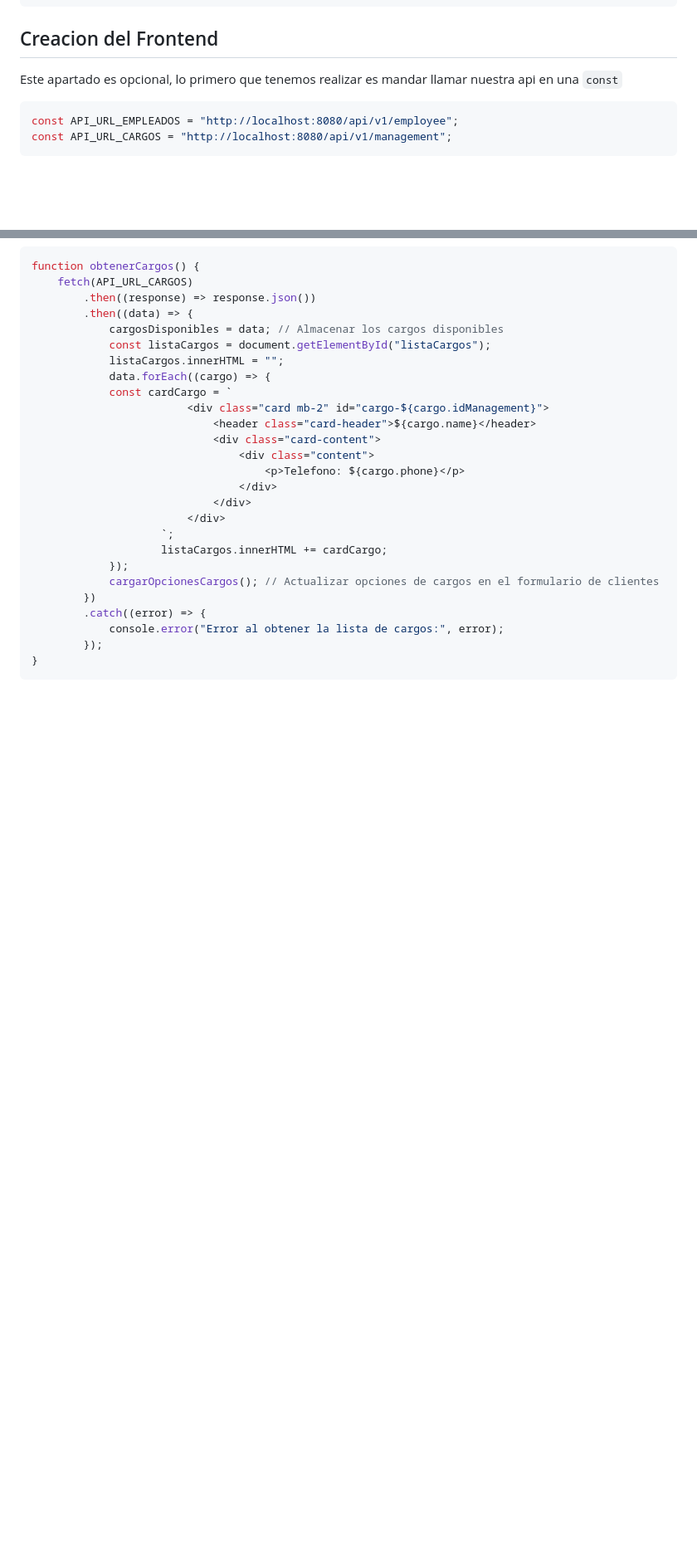
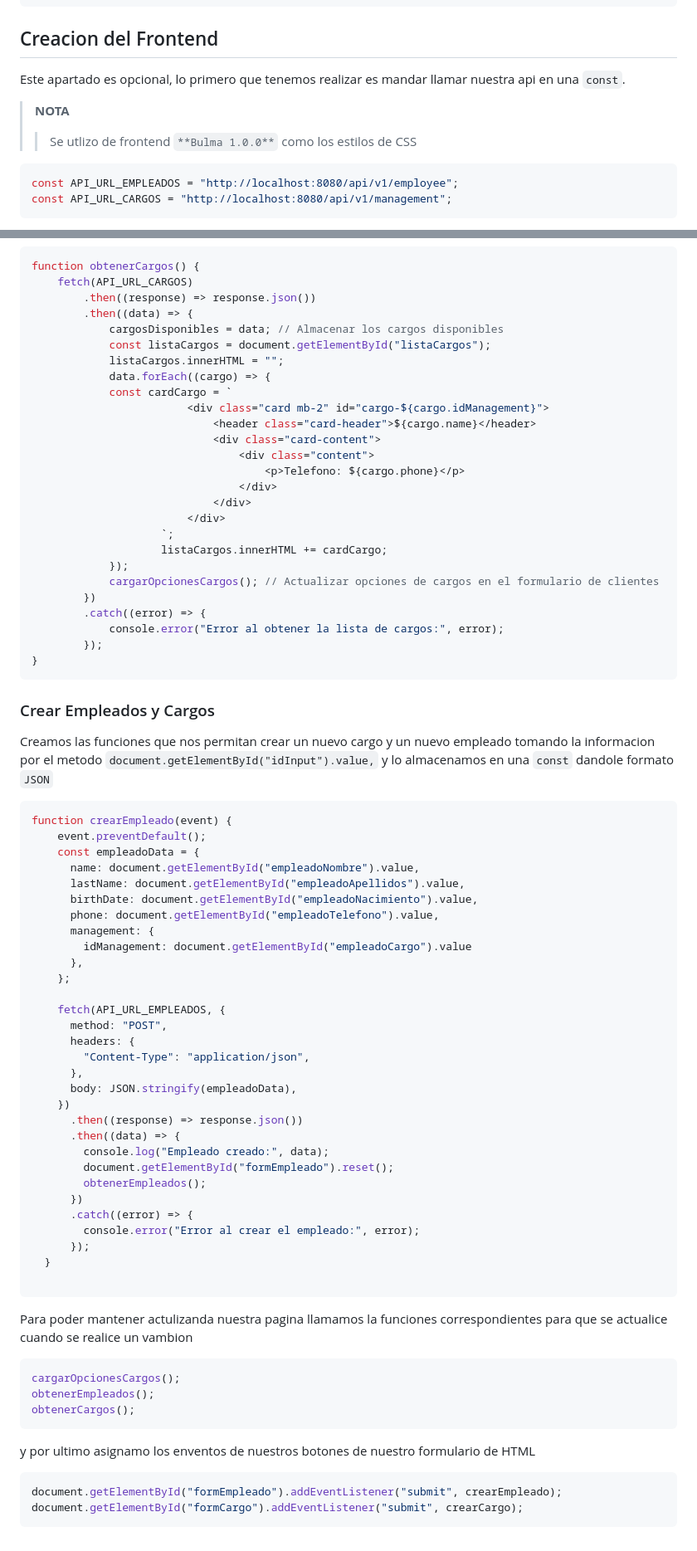
Before and after one commit to monnsmonsh/API-REST-OneToOne-Spring, a Markdown page: README.md, 2 parts joined by grey strips. Shown at 83% size. Drawn GitHub-style; blank space fills up the shorter version.

````diff
--- a/README.md
+++ b/README.md
@@ -217,7 +217,9 @@ http://localhost:8080/swagger-ui/index.html
 <image src="https://github.com/monnsmonsh/API-REST-OneToOne-Spring/blob/main/assets/doc_api.png" alt="doc api">
 
 ## Creacion del Frontend
-Este apartado es opcional, lo primero que tenemos realizar es mandar llamar nuestra api en una `const`
+Este apartado es opcional, lo primero que tenemos realizar es mandar llamar nuestra api en una `const`.
+> **NOTA**
+>> Se utlizo de frontend `**Bulma 1.0.0**` como los estilos de CSS
 ```js
 const API_URL_EMPLEADOS = "http://localhost:8080/api/v1/employee";
 const API_URL_CARGOS = "http://localhost:8080/api/v1/management";
@@ -305,3 +307,48 @@ function obtenerCargos() {
         });
 }
 ```
+### Crear Empleados y Cargos
+Creamos las funciones que nos permitan crear un nuevo cargo y un nuevo empleado tomando la informacion por el metodo `document.getElementById("idInput").value,` y lo almacenamos en una `const` dandole formato `JSON`
+```js
+function crearEmpleado(event) {
+    event.preventDefault();
+    const empleadoData = {
+      name: document.getElementById("empleadoNombre").value,
+      lastName: document.getElementById("empleadoApellidos").value,
+      birthDate: document.getElementById("empleadoNacimiento").value,
+      phone: document.getElementById("empleadoTelefono").value,
+      management: {
+        idManagement: document.getElementById("empleadoCargo").value
+      },
+    };
+
+    fetch(API_URL_EMPLEADOS, {
+      method: "POST",
+      headers: {
+        "Content-Type": "application/json",
+      },
+      body: JSON.stringify(empleadoData),
+    })
+      .then((response) => response.json())
+      .then((data) => {
+        console.log("Empleado creado:", data);
+        document.getElementById("formEmpleado").reset();
+        obtenerEmpleados();
+      })
+      .catch((error) => {
+        console.error("Error al crear el empleado:", error);
+      });
+  }
+
+```
+Para poder mantener actulizanda nuestra pagina llamamos la funciones correspondientes para que se actualice cuando se realice un vambion
+```js
+cargarOpcionesCargos();
+obtenerEmpleados();
+obtenerCargos();
+```
+y por ultimo asignamo los enventos de nuestros botones de nuestro formulario de HTML
+```js
+document.getElementById("formEmpleado").addEventListener("submit", crearEmpleado);
+document.getElementById("formCargo").addEventListener("submit", crearCargo);
+```
````
